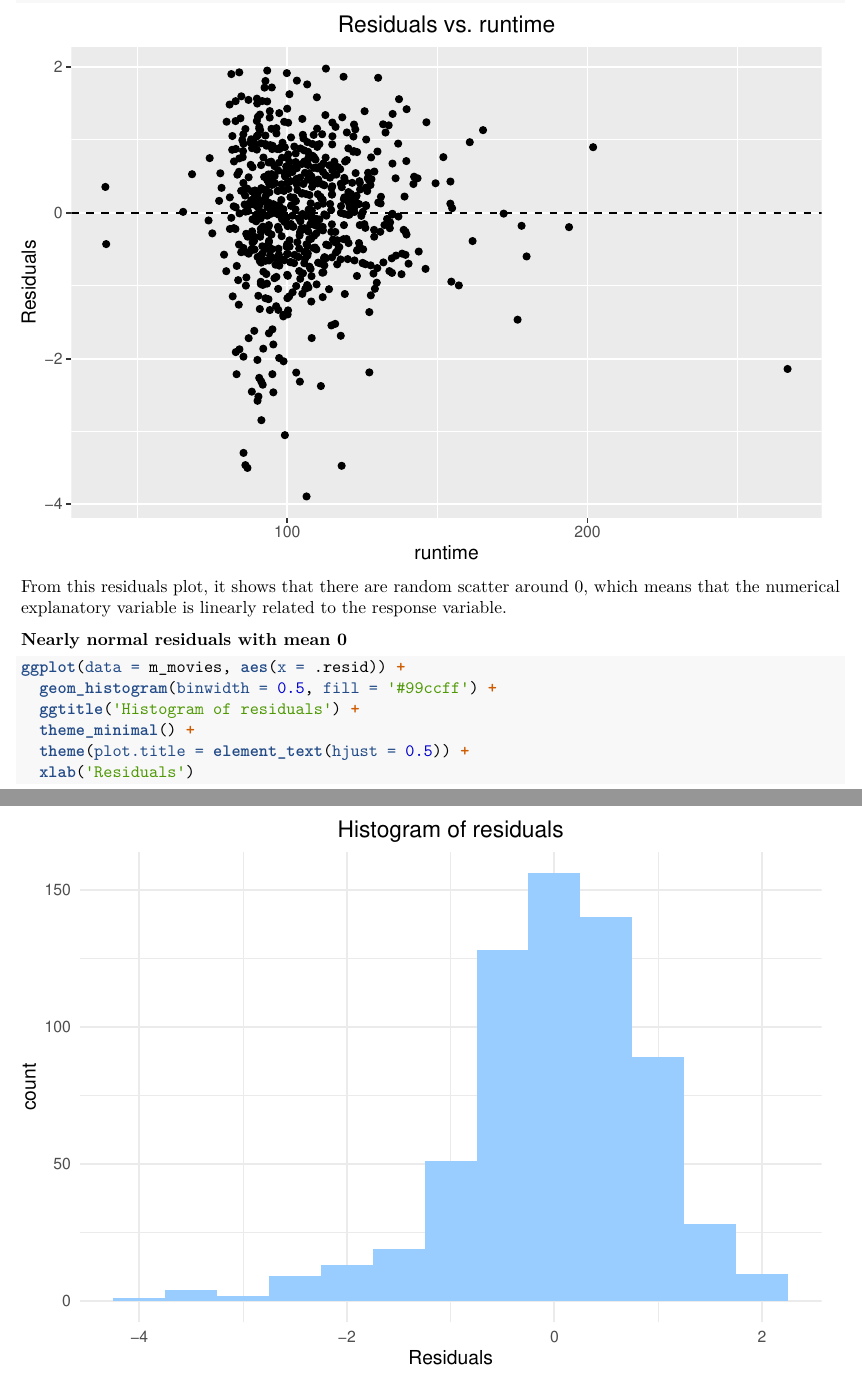
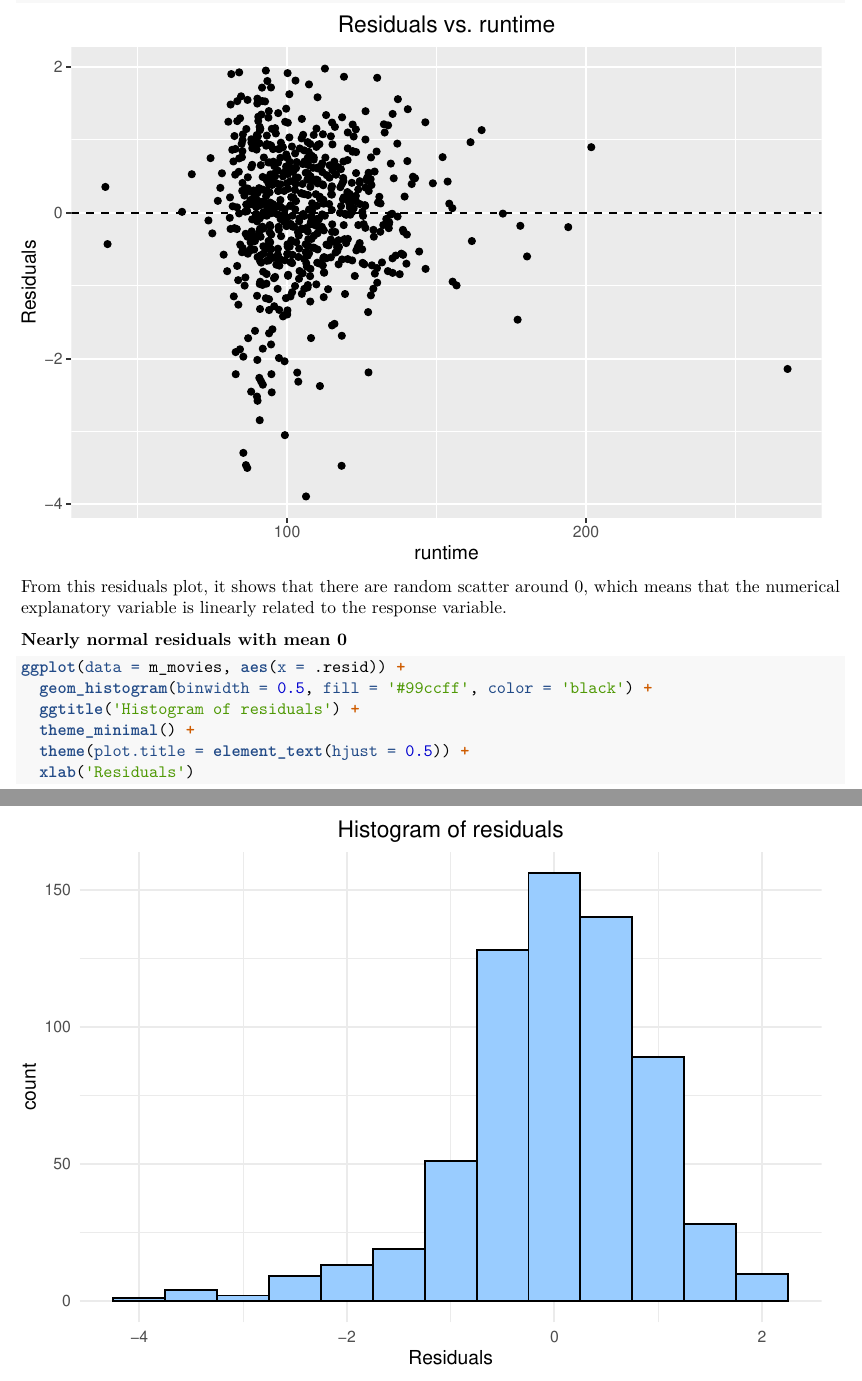
Before and after one commit to steffen-zou/statistics, an R Markdown document (reg_model_for_movies.Rmd): two parts of pages 8 and 9 of 14, joined at a grey line, cut so that both start at the same text. The pictures show the output file reg_model_for_movies.pdf that the author committed with the source.

Commit message:
Add files via upload

````diff
--- a/reg_model_for_movies.Rmd
+++ b/reg_model_for_movies.Rmd
@@ -182,7 +182,7 @@ From this residuals plot, it shows that there are random scatter around 0, which
 
 ```{r}
 ggplot(data = m_movies, aes(x = .resid)) +
-  geom_histogram(binwidth = 0.5, fill = '#99ccff') +
+  geom_histogram(binwidth = 0.5, fill = '#99ccff', color = 'black') +
   ggtitle('Histogram of residuals') +
   theme_minimal() +
   theme(plot.title = element_text(hjust = 0.5)) +
````
Also changed, not shown: reg_model_for_movies.pdf.
